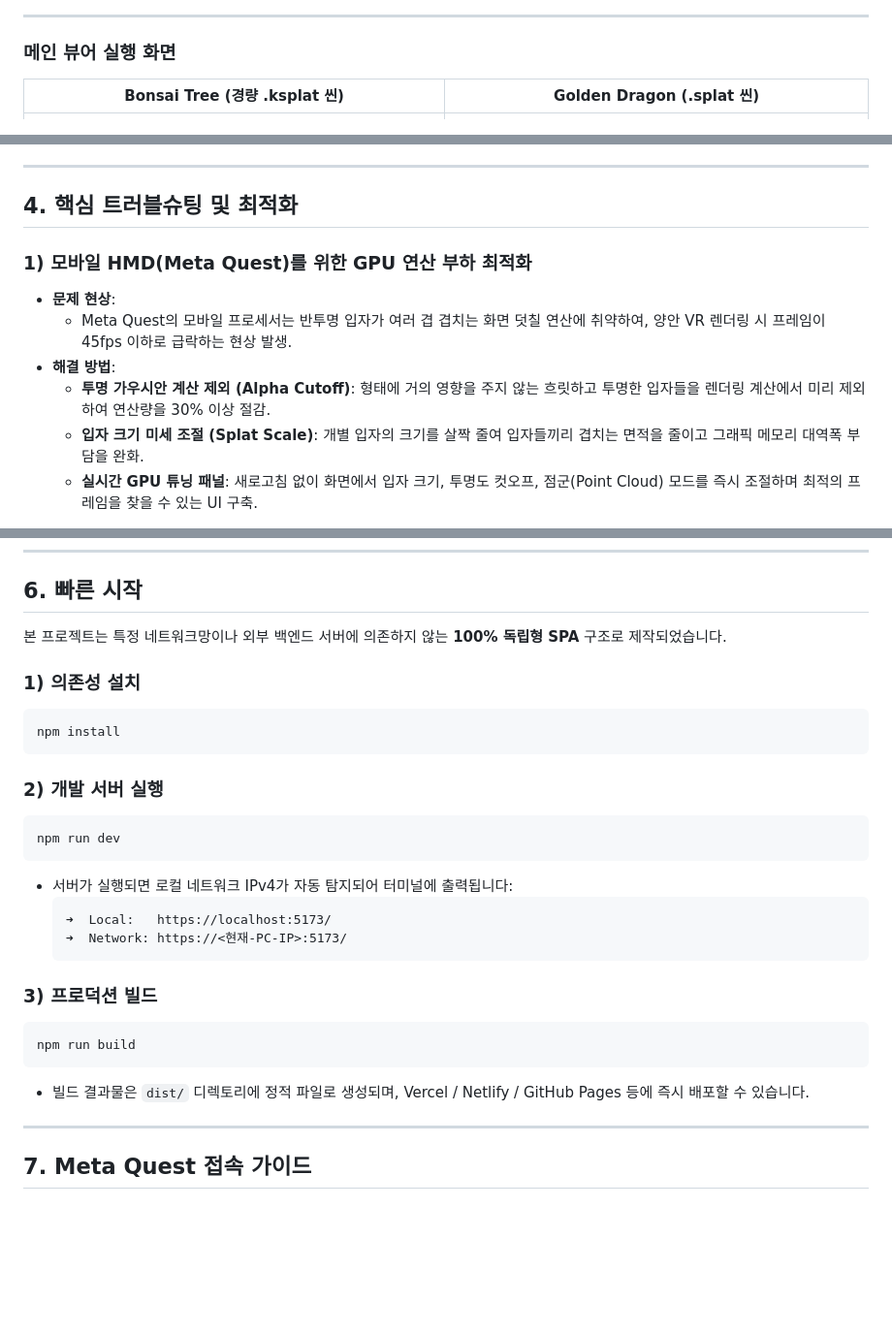
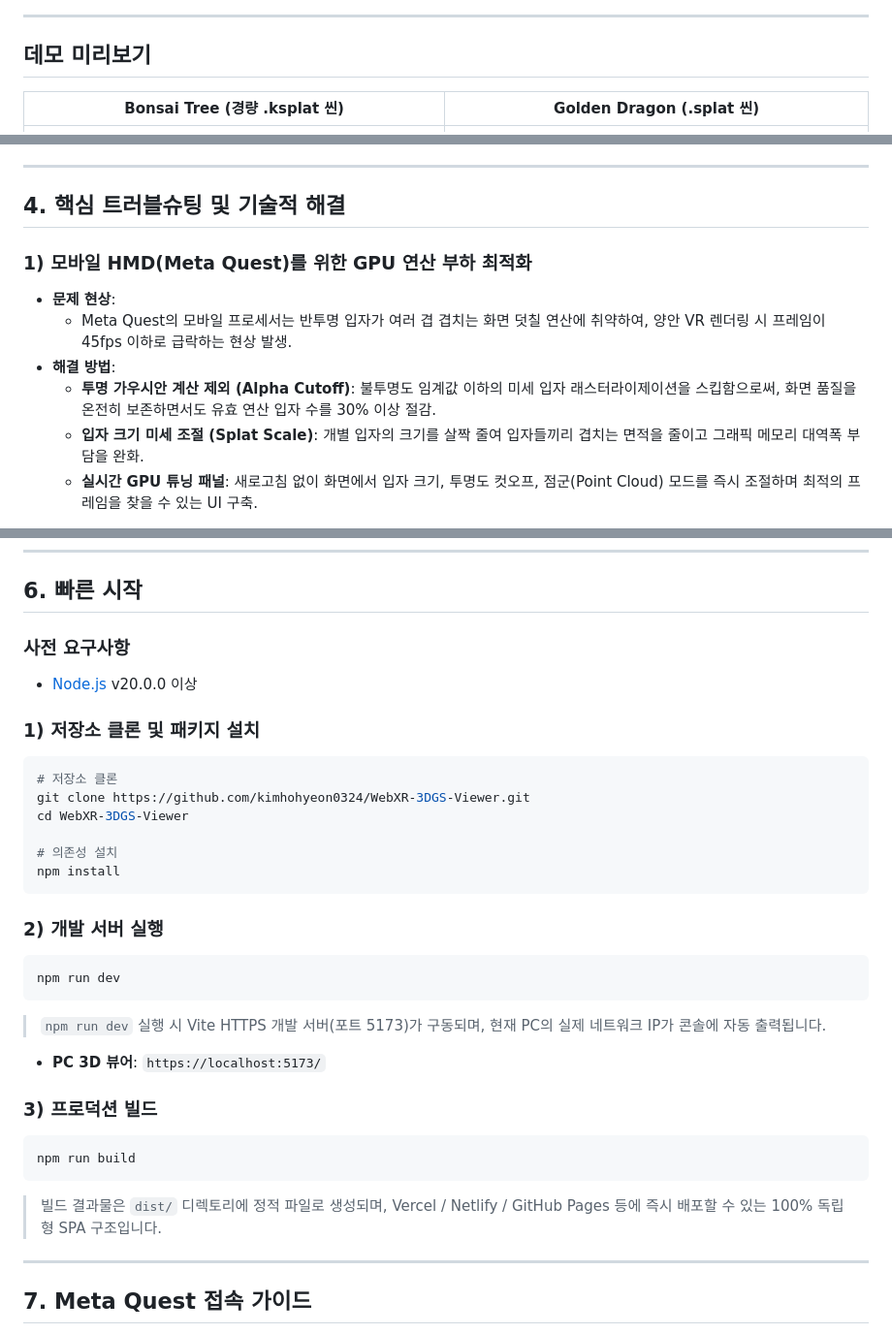
Before and after one commit to kimhohyeon0324/WebXR-3DGS-Viewer, a Markdown page: README.md, 3 parts joined by grey strips. Shown at 97% size. Drawn GitHub-style; blank space fills up the shorter version.

Commit message:
docs: standardize demo and section titles, add prerequisites and clone command to quickstart

````diff
--- a/README.md
+++ b/README.md
@@ -11,7 +12,7 @@
 
 ---
 
-### 메인 뷰어 실행 화면
+## 데모 미리보기
 
 | Bonsai Tree (경량 .ksplat 씬) | Golden Dragon (.splat 씬) |
 | :---: | :---: |
@@ -77,13 +78,13 @@ flowchart TB
 
 ---
 
-## 4. 핵심 트러블슈팅 및 최적화
+## 4. 핵심 트러블슈팅 및 기술적 해결
 
 ### 1) 모바일 HMD(Meta Quest)를 위한 GPU 연산 부하 최적화
 * **문제 현상**:
   - Meta Quest의 모바일 프로세서는 반투명 입자가 여러 겹 겹치는 화면 덧칠 연산에 취약하여, 양안 VR 렌더링 시 프레임이 45fps 이하로 급락하는 현상 발생.
 * **해결 방법**:
-  - **투명 가우시안 계산 제외 (Alpha Cutoff)**: 형태에 거의 영향을 주지 않는 흐릿하고 투명한 입자들을 렌더링 계산에서 미리 제외하여 연산량을 30% 이상 절감.
+  - **투명 가우시안 계산 제외 (Alpha Cutoff)**: 불투명도 임계값 이하의 미세 입자 래스터라이제이션을 스킵함으로써, 화면 품질을 온전히 보존하면서도 유효 연산 입자 수를 30% 이상 절감.
   - **입자 크기 미세 조절 (Splat Scale)**: 개별 입자의 크기를 살짝 줄여 입자들끼리 겹치는 면적을 줄이고 그래픽 메모리 대역폭 부담을 완화.
   - **실시간 GPU 튜닝 패널**: 새로고침 없이 화면에서 입자 크기, 투명도 컷오프, 점군(Point Cloud) 모드를 즉시 조절하며 최적의 프레임을 찾을 수 있는 UI 구축.
 
@@ -124,10 +125,16 @@ flowchart TB
 
 ## 6. 빠른 시작
 
-본 프로젝트는 특정 네트워크망이나 외부 백엔드 서버에 의존하지 않는 **100% 독립형 SPA** 구조로 제작되었습니다.
+### 사전 요구사항
+* [Node.js](https://nodejs.org/) v20.0.0 이상
 
-### 1) 의존성 설치
+### 1) 저장소 클론 및 패키지 설치
 ```bash
+# 저장소 클론
+git clone https://github.com/kimhohyeon0324/WebXR-3DGS-Viewer.git
+cd WebXR-3DGS-Viewer
+
+# 의존성 설치
 npm install
 ```
 
@@ -135,17 +142,15 @@ npm install
 ```bash
 npm run dev
 ```
-- 서버가 실행되면 로컬 네트워크 IPv4가 자동 탐지되어 터미널에 출력됩니다:
-  ```
-  ➜  Local:   https://localhost:5173/
-  ➜  Network: https://<현재-PC-IP>:5173/
-  ```
+> `npm run dev` 실행 시 Vite HTTPS 개발 서버(포트 5173)가 구동되며, 현재 PC의 실제 네트워크 IP가 콘솔에 자동 출력됩니다.
+
+* **PC 3D 뷰어**: `https://localhost:5173/`
 
 ### 3) 프로덕션 빌드
 ```bash
 npm run build
 ```
-- 빌드 결과물은 `dist/` 디렉토리에 정적 파일로 생성되며, Vercel / Netlify / GitHub Pages 등에 즉시 배포할 수 있습니다.
+> 빌드 결과물은 `dist/` 디렉토리에 정적 파일로 생성되며, Vercel / Netlify / GitHub Pages 등에 즉시 배포할 수 있는 100% 독립형 SPA 구조입니다.
 
 ---
 
````
Also changed, not shown: other parts of README.md (+1 -0 lines).
